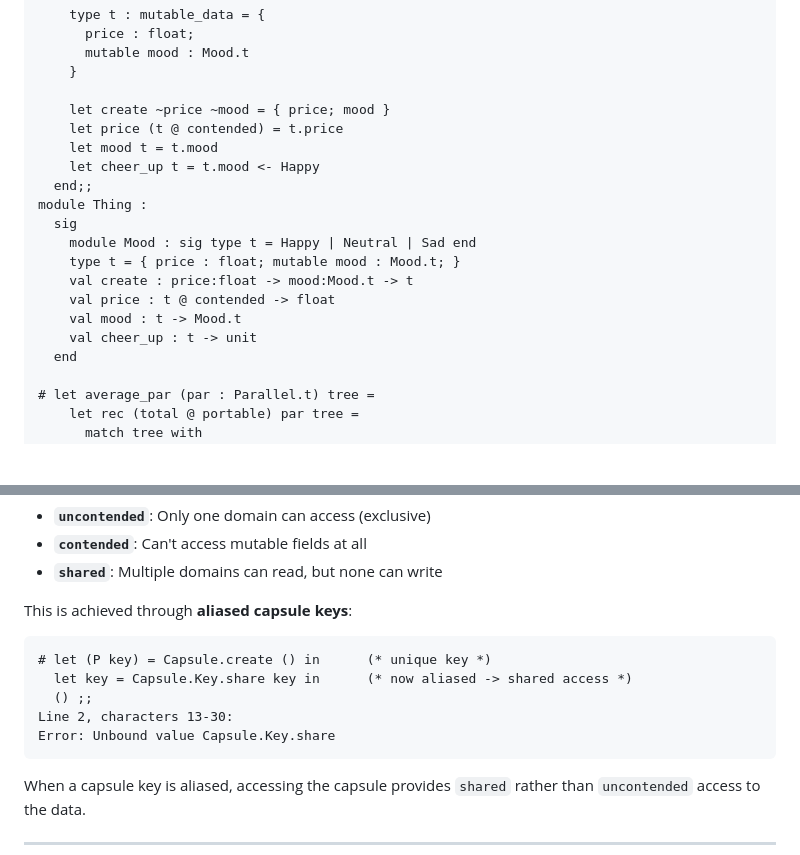
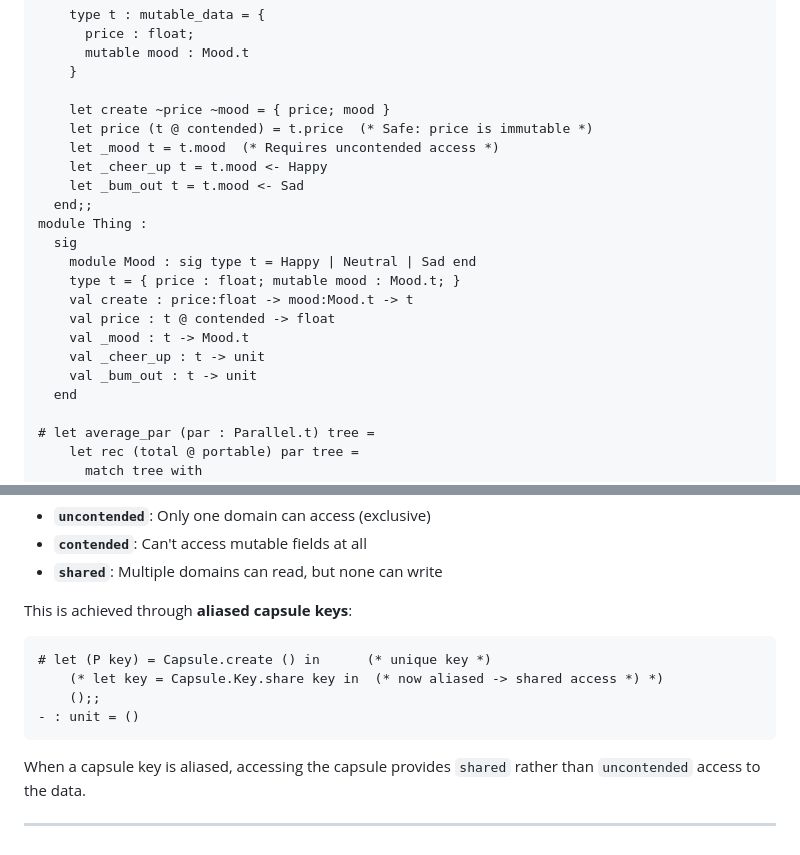
Before and after one commit to avsm/oxcaml-icfp-tutorial, a Markdown page: ACTIVITY2.md, 2 parts joined by grey strips. Rendered like a GitHub page; blank space fills up the shorter version.

````diff
--- a/ACTIVITY2.md
+++ b/ACTIVITY2.md
@@ -36,9 +36,10 @@ module Tree : sig type 'a t = Leaf of 'a | Node of 'a t * 'a t end
     }
 
     let create ~price ~mood = { price; mood }
-    let price (t @ contended) = t.price
-    let mood t = t.mood
-    let cheer_up t = t.mood <- Happy
+    let price (t @ contended) = t.price  (* Safe: price is immutable *)
+    let _mood t = t.mood  (* Requires uncontended access *)
+    let _cheer_up t = t.mood <- Happy
+    let _bum_out t = t.mood <- Sad
   end;;
 module Thing :
   sig
@@ -46,8 +47,9 @@ module Thing :
     type t = { price : float; mutable mood : Mood.t; }
     val create : price:float -> mood:Mood.t -> t
     val price : t @ contended -> float
-    val mood : t -> Mood.t
-    val cheer_up : t -> unit
+    val _mood : t -> Mood.t
+    val _cheer_up : t -> unit
+    val _bum_out : t -> unit
   end
 
 # let average_par (par : Parallel.t) tree =
@@ -441,10 +415,9 @@ The `shared` mode is the solution to a key problem: what if multiple domains nee
 This is achieved through **aliased capsule keys**:
 ```ocaml
 # let (P key) = Capsule.create () in      (* unique key *)
-  let key = Capsule.Key.share key in      (* now aliased -> shared access *)
-  () ;;
-Line 2, characters 13-30:
-Error: Unbound value Capsule.Key.share
+    (* let key = Capsule.Key.share key in  (* now aliased -> shared access *) *)
+    ();;
+- : unit = ()
 ```
 
 When a capsule key is aliased, accessing the capsule provides `shared` rather than `uncontended` access to the data.
````
Also changed, not shown: other parts of ACTIVITY2.md (+56 -75 lines).
